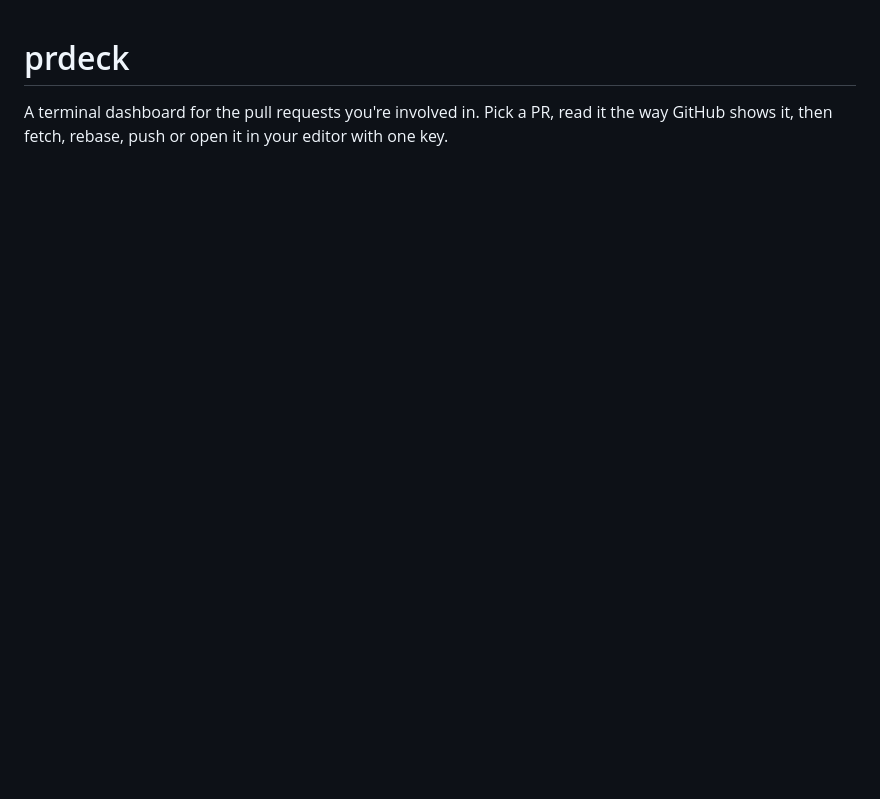
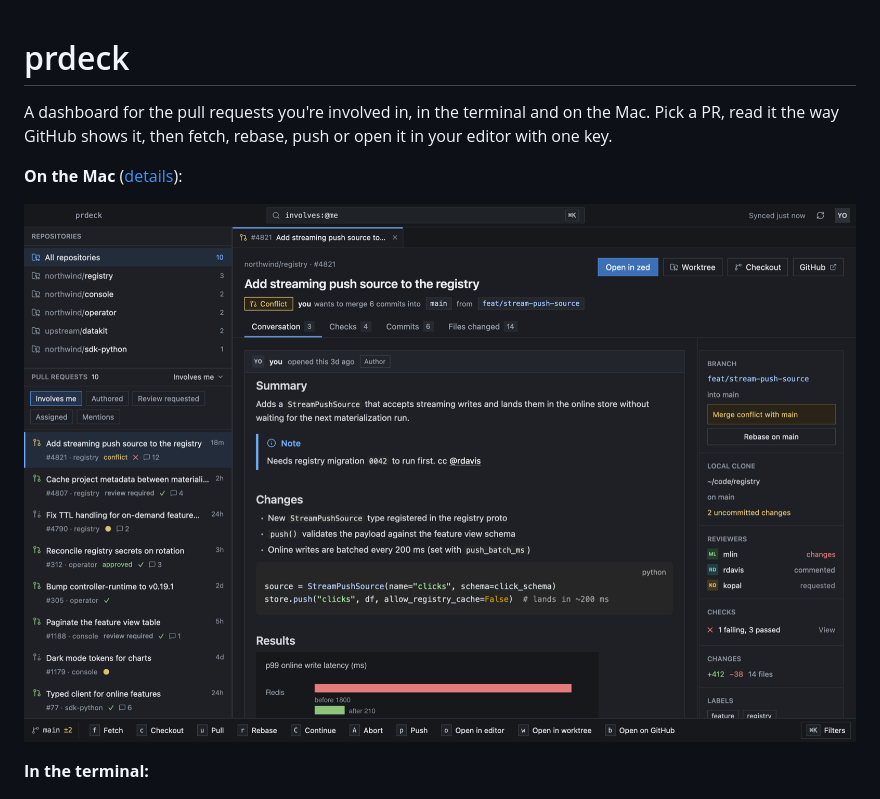
Before and after one commit to C-P-S-P/prdeck, a Markdown page: README.md, the part around one of its changes. GitHub-like rendering; blank space fills up the shorter version.

```diff
--- a/README.md
+++ b/README.md
@@ -1,6 +1,12 @@
 # prdeck
 
-A terminal dashboard for the pull requests you're involved in. Pick a PR, read it the way GitHub shows it, then fetch, rebase, push or open it in your editor with one key.
+A dashboard for the pull requests you're involved in, in the terminal and on the Mac. Pick a PR, read it the way GitHub shows it, then fetch, rebase, push or open it in your editor with one key.
+
+**On the Mac** ([details](#desktop-app-macos)):
+
+![PR Deck on the Mac: repositories and PRs on the left, the PR with its conversation on the right, commands along the bottom](docs/screenshots/desktop.png)
+
+**In the terminal:**
 
 ![prdeck: repos, the PRs that involve you, and the selected PR rendered like GitHub](docs/screenshots/main.png)
 
```
Also changed, not shown: other parts of README.md (+8 -6 lines), docs/adr/0001-one-go-core-two-front-ends.md (added, +29 -0 lines), docs/adr/0002-github-through-the-gh-login.md (added, +27 -0 lines), docs/adr/0003-yaml-config-and-custom-commands.md (added, +29 -0 lines), docs/adr/0004-commands-run-in-your-clone.md (added, +39 -0 lines), docs/adr/0005-show-saved-data-then-refresh.md (added, +26 -0 lines), docs/adr/0006-own-terminal-markdown-renderer.md (added, +27 -0 lines), docs/adr/0007-terminal-output-never-blocks-input.md (added, +27 -0 lines), docs/adr/0008-desktop-app-in-rust-with-gpui.md (added, +27 -0 lines), docs/adr/0009-desktop-uses-the-core-over-prdeck-serve.md (added, +37 -0 lines), docs/adr/0010-pr-text-rendered-like-github.md (added, +27 -0 lines), docs/adr/0011-first-run-setup.md (added, +31 -0 lines), docs/adr/README.md (added, +117 -0 lines), docs/screenshots/desktop-changes.png (added), 3 more files.
